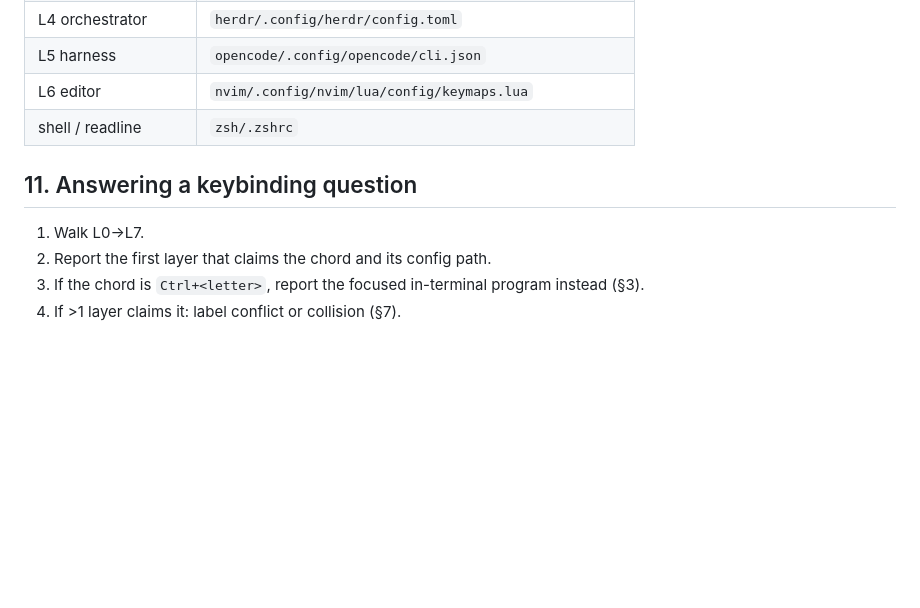
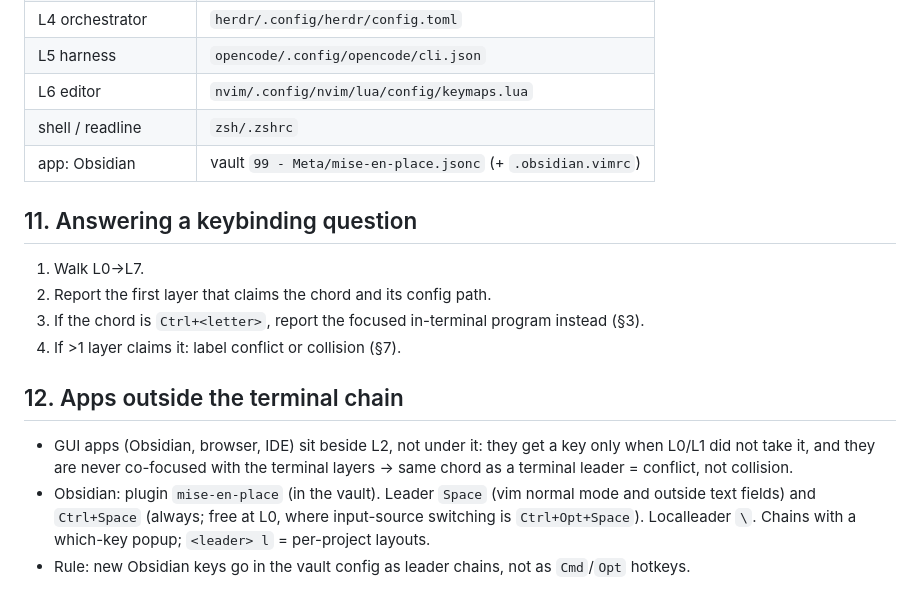
Before and after one commit to aponce1509/.dotfiles, a Markdown page: AGENTS.md, the part around the change. GitHub-like rendering; blank space fills up the shorter version.

Commit message:
AGENTS: register Obsidian (mise-en-place) as an app outside the terminal chain
Co-Authored-By: Claude Opus 5.5 <noreply@anthropic.com>

```diff
--- a/AGENTS.md
+++ b/AGENTS.md
@@ -153,6 +153,7 @@ host: wezterm / mux / herdr   owns leader only, passes Ctrl+<letter> down
 | L5 harness           | `opencode/.config/opencode/cli.json`                    |
 | L6 editor            | `nvim/.config/nvim/lua/config/keymaps.lua`              |
 | shell / readline     | `zsh/.zshrc`                                            |
+| app: Obsidian        | vault `99 - Meta/mise-en-place.jsonc` (+ `.obsidian.vimrc`) |
 
 ## 11. Answering a keybinding question
 
@@ -161,3 +162,15 @@ host: wezterm / mux / herdr   owns leader only, passes Ctrl+<letter> down
 3. If the chord is `Ctrl+<letter>`, report the focused in-terminal program
    instead (§3).
 4. If >1 layer claims it: label conflict or collision (§7).
+
+## 12. Apps outside the terminal chain
+
+- GUI apps (Obsidian, browser, IDE) sit beside L2, not under it: they get a key
+  only when L0/L1 did not take it, and they are never co-focused with the
+  terminal layers → same chord as a terminal leader = conflict, not collision.
+- Obsidian: plugin `mise-en-place` (in the vault). Leader `Space` (vim normal
+  mode and outside text fields) and `Ctrl+Space` (always; free at L0, where
+  input-source switching is `Ctrl+Opt+Space`). Localleader `\`. Chains with a
+  which-key popup; `<leader> l` = per-project layouts.
+- Rule: new Obsidian keys go in the vault config as leader chains, not as
+  `Cmd`/`Opt` hotkeys.
```
